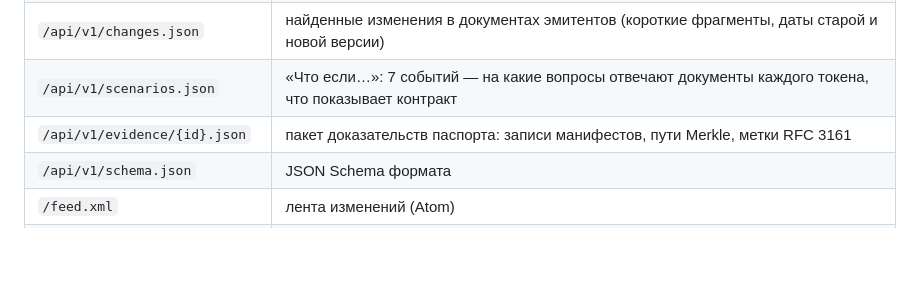
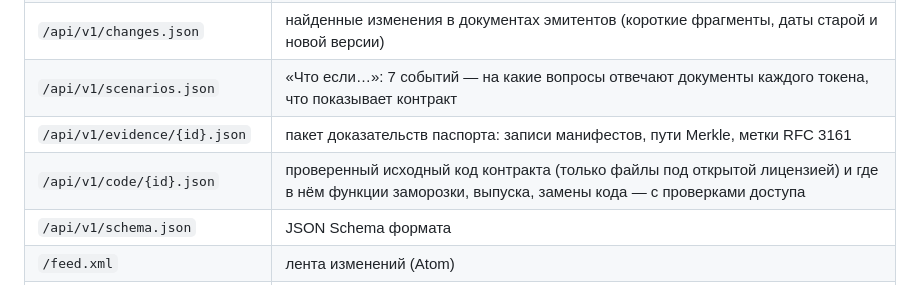
Before and after one commit to diikun/asof-api, a Markdown page: README.ru.md, the part around the change. Rendered like a GitHub page; blank space fills up the shorter version.

```diff
--- a/README.ru.md
+++ b/README.ru.md
@@ -30,6 +30,7 @@ curl https://asof.pro/api/v1/passports/paxg.json
 | `/api/v1/changes.json` | найденные изменения в документах эмитентов (короткие фрагменты, даты старой и новой версии) |
 | `/api/v1/scenarios.json` | «Что если…»: 7 событий — на какие вопросы отвечают документы каждого токена, что показывает контракт |
 | `/api/v1/evidence/{id}.json` | пакет доказательств паспорта: записи манифестов, пути Merkle, метки RFC 3161 |
+| `/api/v1/code/{id}.json` | проверенный исходный код контракта (только файлы под открытой лицензией) и где в нём функции заморозки, выпуска, замены кода — с проверками доступа |
 | `/api/v1/schema.json` | JSON Schema формата |
 | `/feed.xml` | лента изменений (Atom) |
 | `/data/proofs/index.json` | ежедневные метки времени RFC 3161 для архива, с данными LTV |
```
Also changed, not shown: README.md (+1 -0 lines), docs/api.md (+4 -0 lines).
